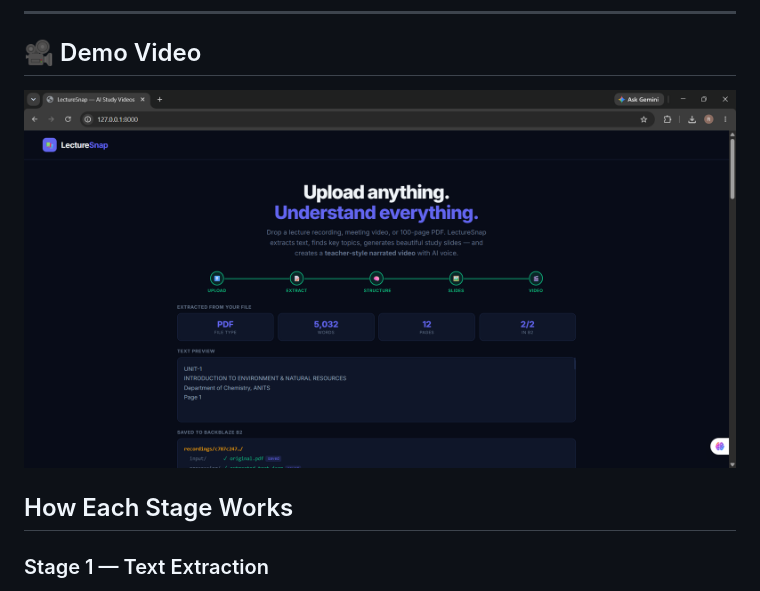
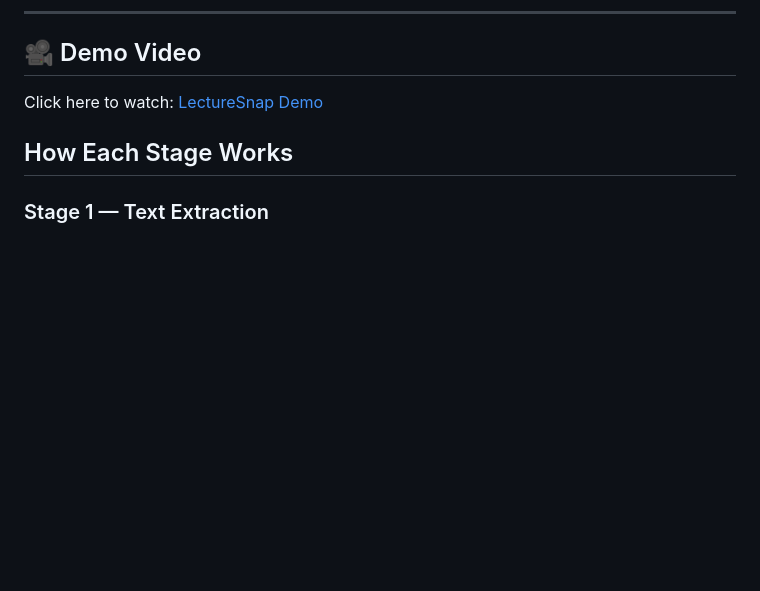
Before and after one commit to Nivedithagowda2/LectureSnap, a Markdown page: README.md, the part around the change. Drawn GitHub-style; blank space fills up the shorter version.

Commit message:
Update demo video link format in README

```diff
--- a/README.md
+++ b/README.md
@@ -47,7 +47,7 @@ Everything saved to Backblaze B2
 
 ## 🎥 Demo Video
 
-[![LectureSnap Demo](Screenshot%202026-07-22%20142552.png)](https://youtu.be/YOUR_VIDEO_LINK)
+Click here to watch: [LectureSnap Demo](./LectureSnap_Demo.mp4)
 
 
 ## How Each Stage Works
```
